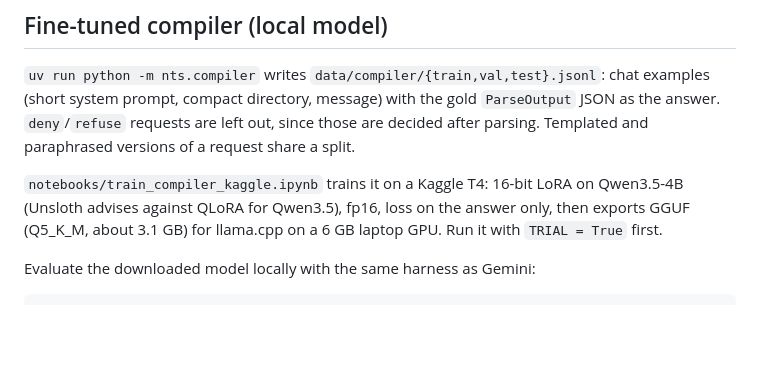
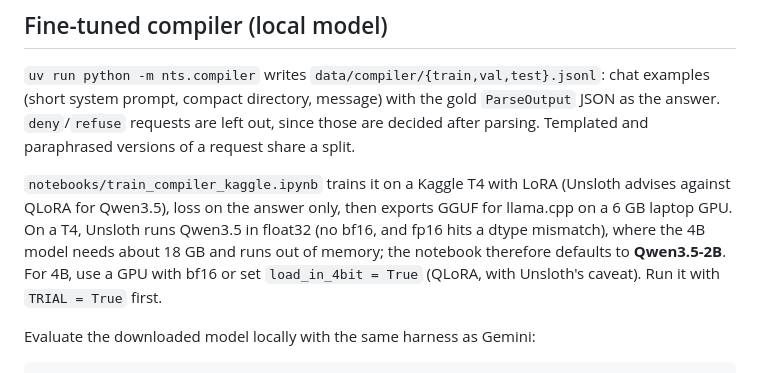
Before and after one commit to Seronic2001/negotiate-then-solve, a Markdown page: README.md, the part around the change. Rendered like a GitHub page; blank space fills up the shorter version.

Commit message:
README: compiler defaults to Qwen3.5-2B on T4

```diff
--- a/README.md
+++ b/README.md
@@ -118,10 +118,14 @@ chat examples (short system prompt, compact directory, message) with the gold
 those are decided after parsing. Templated and paraphrased versions of a
 request share a split.
 
-`notebooks/train_compiler_kaggle.ipynb` trains it on a Kaggle T4: 16-bit LoRA
-on Qwen3.5-4B (Unsloth advises against QLoRA for Qwen3.5), fp16, loss on the
-answer only, then exports GGUF (Q5_K_M, about 3.1 GB) for llama.cpp on a 6 GB
-laptop GPU. Run it with `TRIAL = True` first.
+`notebooks/train_compiler_kaggle.ipynb` trains it on a Kaggle T4 with LoRA
+(Unsloth advises against QLoRA for Qwen3.5), loss on the answer only, then
+exports GGUF for llama.cpp on a 6 GB laptop GPU. On a T4, Unsloth runs
+Qwen3.5 in float32 (no bf16, and fp16 hits a dtype mismatch), where the 4B
+model needs about 18 GB and runs out of memory; the notebook therefore
+defaults to **Qwen3.5-2B**. For 4B, use a GPU with bf16 or set
+`load_in_4bit = True` (QLoRA, with Unsloth's caveat). Run it with
+`TRIAL = True` first.
 
 Evaluate the downloaded model locally with the same harness as Gemini:
 
```
